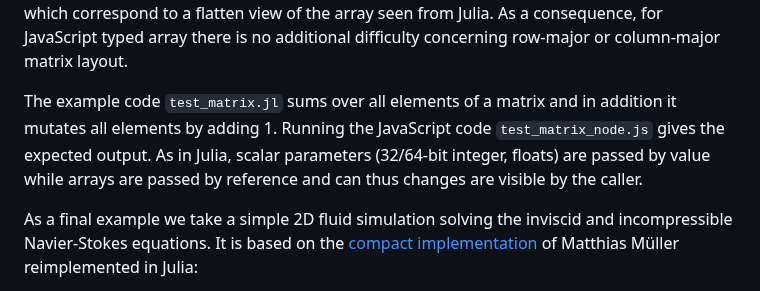
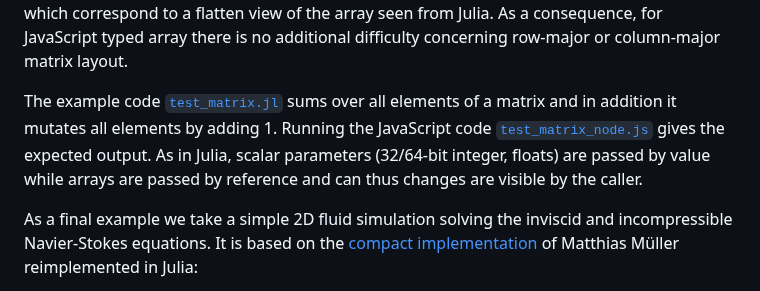
Before and after one commit to Alexander-Barth/FluidSimDemo-WebAssembly, a Markdown page: README.md, the part around one of its changes. Drawn GitHub-style.

```diff
--- a/README.md
+++ b/README.md
@@ -106,8 +106,7 @@ JavaScript typed arrays are always one-dimensional, which correspond to a flatte
 JavaScript typed array there is no additional difficulty concerning row-major or column-major matrix layout.
 
 
-The example code `test_matrix.jl` sums over all elements of a matrix and in addition it mutates all elements by adding 1. Running the JavaScript code `test_matrix_node.js`
-gives the expected output. As in Julia, scalar parameters (32/64-bit integer, floats) are passed by value while arrays are passed by reference and can thus changes are visible
+The example code [`test_matrix.jl`](test_matrix.jl) sums over all elements of a matrix and in addition it mutates all elements by adding 1. Running the JavaScript code [`test_matrix_node.js`](test_matrix_node.js) gives the expected output. As in Julia, scalar parameters (32/64-bit integer, floats) are passed by value while arrays are passed by reference and can thus changes are visible
 by the caller.
 
 As a final example we take a simple 2D fluid simulation solving the inviscid and incompressible Navier-Stokes equations.
```
Also changed, not shown: other parts of README.md (+1 -1 lines).
